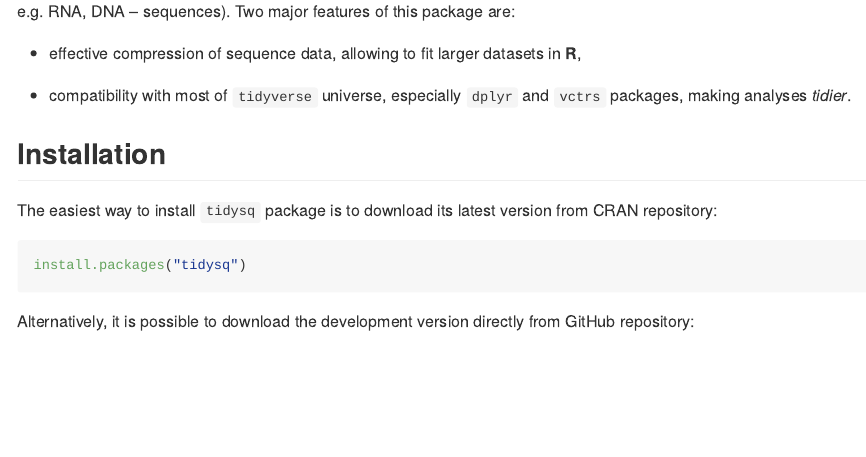
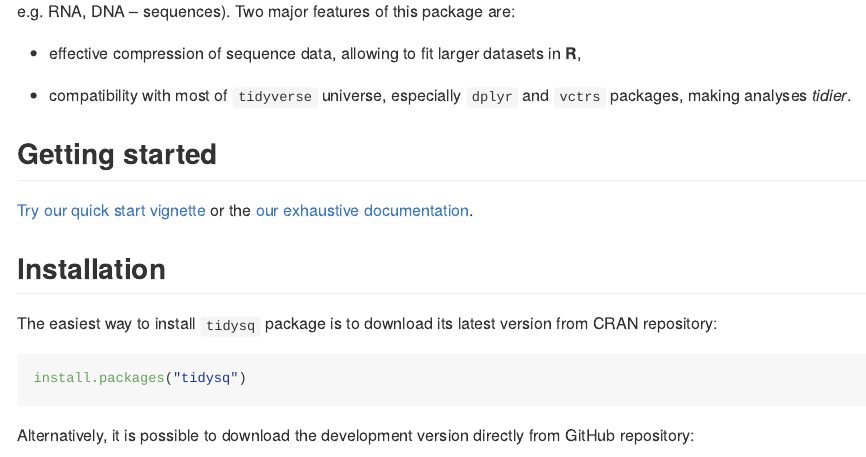
Before and after one commit to BioGenies/tidysq, an R Markdown document (README.Rmd): the page in a window 1100 px wide, from 210 px down. The pictures show the output file README.md that the author committed with the source, drawn offline in the style of GitHub; badge pictures from the web are left out.

Commit message:
updated readme

```diff
--- a/README.Rmd
+++ b/README.Rmd
@@ -27,6 +28,10 @@ knitr::opts_chunk$set(
 - effective compression of sequence data, allowing to fit larger datasets in **R**,
 
 - compatibility with most of `tidyverse` universe, especially `dplyr` and `vctrs` packages, making analyses *tidier*.
+
+## Getting started
+
+[Try our quick start vignette](http://biogenies.info/tidysq/articles/quick-start.html) or the [our exhaustive documentation](http://biogenies.info/tidysq/reference/index.html).
 
 ## Installation
 
```
Also changed, not shown: README.md, README.Rmd (1 more changed lines).
